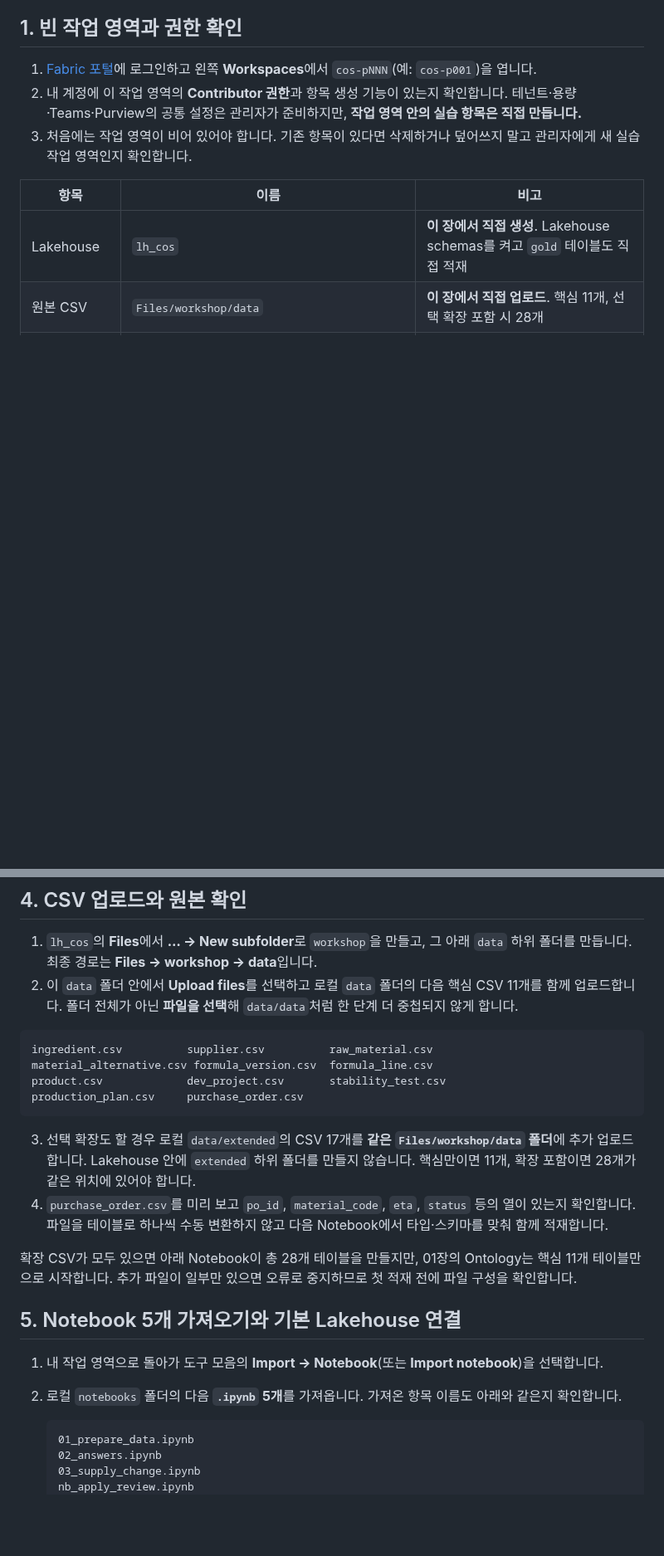
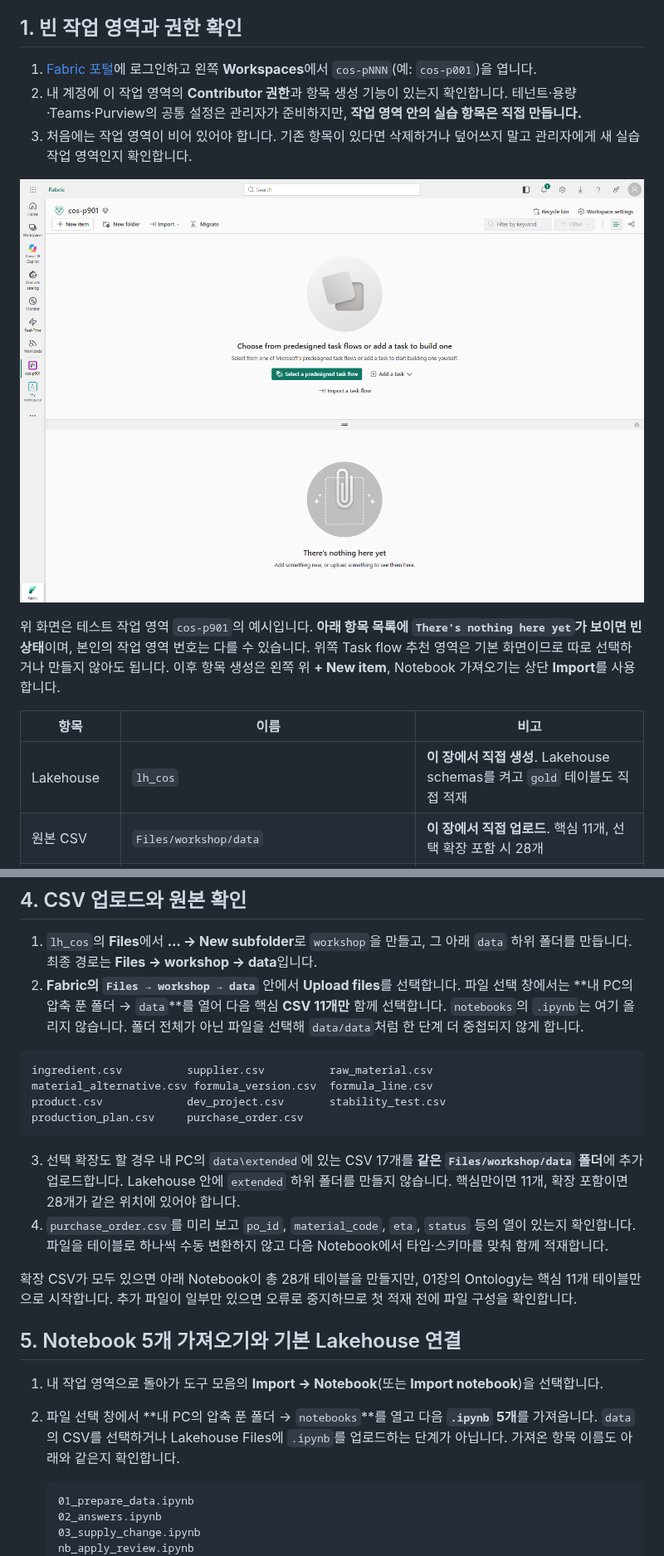
Before and after one commit to minkyung01/fabric-cosmetics-workshop, a Markdown page: docs/00-scenario.md, 2 parts joined by grey strips. Shown at 83% size. Drawn GitHub-style; pictures changed too: assets/screenshots/00-empty-workspace.png (added); blank space fills up the shorter version.

````diff
--- a/docs/00-scenario.md
+++ b/docs/00-scenario.md
@@ -42,6 +42,10 @@ Caldova 코스메틱 연구소의 원료 담당자는 2026년 11월 2일 월요
 2. 내 계정에 이 작업 영역의 **Contributor 권한**과 항목 생성 기능이 있는지 확인합니다. 테넌트·용량·Teams·Purview의 공통 설정은 관리자가 준비하지만, **작업 영역 안의 실습 항목은 직접 만듭니다.**
 3. 처음에는 작업 영역이 비어 있어야 합니다. 기존 항목이 있다면 삭제하거나 덮어쓰지 말고 관리자에게 새 실습 작업 영역인지 확인합니다.
 
+![빈 작업 영역 화면](../assets/screenshots/00-empty-workspace.png)
+
+위 화면은 테스트 작업 영역 `cos-p901`의 예시입니다. **아래 항목 목록에 `There's nothing here yet`가 보이면 빈 상태**이며, 본인의 작업 영역 번호는 다를 수 있습니다. 위쪽 Task flow 추천 영역은 기본 화면이므로 따로 선택하거나 만들지 않아도 됩니다. 이후 항목 생성은 왼쪽 위 **+ New item**, Notebook 가져오기는 상단 **Import**를 사용합니다.
+
 | 항목 | 이름 | 비고 |
 |---|---|---|
 | Lakehouse | `lh_cos` | **이 장에서 직접 생성**. Lakehouse schemas를 켜고 `gold` 테이블도 직접 적재 |
@@ -68,7 +100,7 @@ Caldova 코스메틱 연구소의 원료 담당자는 2026년 11월 2일 월요
 ## 4. CSV 업로드와 원본 확인
 
 1. `lh_cos`의 **Files**에서 **… → New subfolder**로 `workshop`을 만들고, 그 아래 `data` 하위 폴더를 만듭니다. 최종 경로는 **Files → workshop → data**입니다.
-2. 이 `data` 폴더 안에서 **Upload files**를 선택하고 로컬 `data` 폴더의 다음 핵심 CSV 11개를 함께 업로드합니다. 폴더 전체가 아닌 **파일을 선택**해 `data/data`처럼 한 단계 더 중첩되지 않게 합니다.
+2. **Fabric의 `Files → workshop → data`** 안에서 **Upload files**를 선택합니다. 파일 선택 창에서는 **내 PC의 압축 푼 폴더 → `data`**를 열어 다음 핵심 **CSV 11개만** 함께 선택합니다. `notebooks`의 `.ipynb`는 여기 올리지 않습니다. 폴더 전체가 아닌 파일을 선택해 `data/data`처럼 한 단계 더 중첩되지 않게 합니다.
 
 ```text
 ingredient.csv          supplier.csv          raw_material.csv
@@ -77,7 +109,7 @@ product.csv             dev_project.csv       stability_test.csv
 production_plan.csv     purchase_order.csv
 ```
 
-3. 선택 확장도 할 경우 로컬 `data/extended`의 CSV 17개를 **같은 `Files/workshop/data` 폴더**에 추가 업로드합니다. Lakehouse 안에 `extended` 하위 폴더를 만들지 않습니다. 핵심만이면 11개, 확장 포함이면 28개가 같은 위치에 있어야 합니다.
+3. 선택 확장도 할 경우 내 PC의 `data\extended`에 있는 CSV 17개를 **같은 `Files/workshop/data` 폴더**에 추가 업로드합니다. Lakehouse 안에 `extended` 하위 폴더를 만들지 않습니다. 핵심만이면 11개, 확장 포함이면 28개가 같은 위치에 있어야 합니다.
 4. `purchase_order.csv`를 미리 보고 `po_id`, `material_code`, `eta`, `status` 등의 열이 있는지 확인합니다. 파일을 테이블로 하나씩 수동 변환하지 않고 다음 Notebook에서 타입·스키마를 맞춰 함께 적재합니다.
 
 확장 CSV가 모두 있으면 아래 Notebook이 총 28개 테이블을 만들지만, 01장의 Ontology는 핵심 11개 테이블만으로 시작합니다. 추가 파일이 일부만 있으면 오류로 중지하므로 첫 적재 전에 파일 구성을 확인합니다.
@@ -85,7 +117,7 @@ production_plan.csv     purchase_order.csv
 ## 5. Notebook 5개 가져오기와 기본 Lakehouse 연결
 
 1. 내 작업 영역으로 돌아가 도구 모음의 **Import → Notebook**(또는 **Import notebook**)을 선택합니다.
-2. 로컬 `notebooks` 폴더의 다음 **`.ipynb` 5개**를 가져옵니다. 가져온 항목 이름도 아래와 같은지 확인합니다.
+2. 파일 선택 창에서 **내 PC의 압축 푼 폴더 → `notebooks`**를 열고 다음 **`.ipynb` 5개**를 가져옵니다. `data`의 CSV를 선택하거나 Lakehouse Files에 `.ipynb`를 업로드하는 단계가 아닙니다. 가져온 항목 이름도 아래와 같은지 확인합니다.
 
     ```text
     01_prepare_data.ipynb
````
Also changed, not shown: other parts of docs/00-scenario.md (+31 -3 lines), README.md (+3 -1 lines), admin/README.md (+4 -2 lines), 3 other files.
